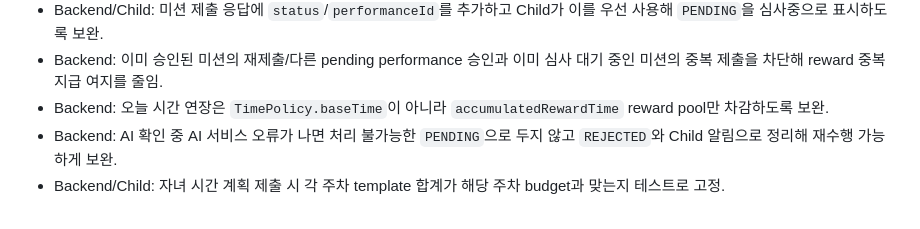
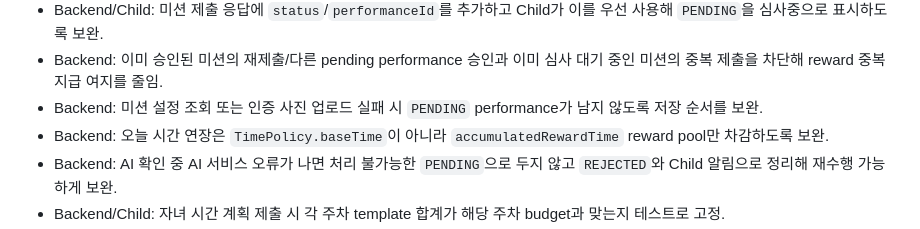
Before and after one commit to yeongJD/Quad-S-Team12-App-Parent, a Markdown page: docs/rebaseline-work-items.md, the part around the change. Drawn GitHub-style.

Commit message:
docs: note mission proof failure guard

```diff
--- a/docs/rebaseline-work-items.md
+++ b/docs/rebaseline-work-items.md
@@ -106,6 +106,7 @@
 - Child: 알림 읽음 처리 실패 시 local read 상태를 앞질러 바꾸지 않고 실패 메시지를 표시하도록 보완.
 - Backend/Child: 미션 제출 응답에 `status`/`performanceId`를 추가하고 Child가 이를 우선 사용해 `PENDING`을 심사중으로 표시하도록 보완.
 - Backend: 이미 승인된 미션의 재제출/다른 pending performance 승인과 이미 심사 대기 중인 미션의 중복 제출을 차단해 reward 중복 지급 여지를 줄임.
+- Backend: 미션 설정 조회 또는 인증 사진 업로드 실패 시 `PENDING` performance가 남지 않도록 저장 순서를 보완.
 - Backend: 오늘 시간 연장은 `TimePolicy.baseTime`이 아니라 `accumulatedRewardTime` reward pool만 차감하도록 보완.
 - Backend: AI 확인 중 AI 서비스 오류가 나면 처리 불가능한 `PENDING`으로 두지 않고 `REJECTED`와 Child 알림으로 정리해 재수행 가능하게 보완.
 - Backend/Child: 자녀 시간 계획 제출 시 각 주차 template 합계가 해당 주차 budget과 맞는지 테스트로 고정.
```
